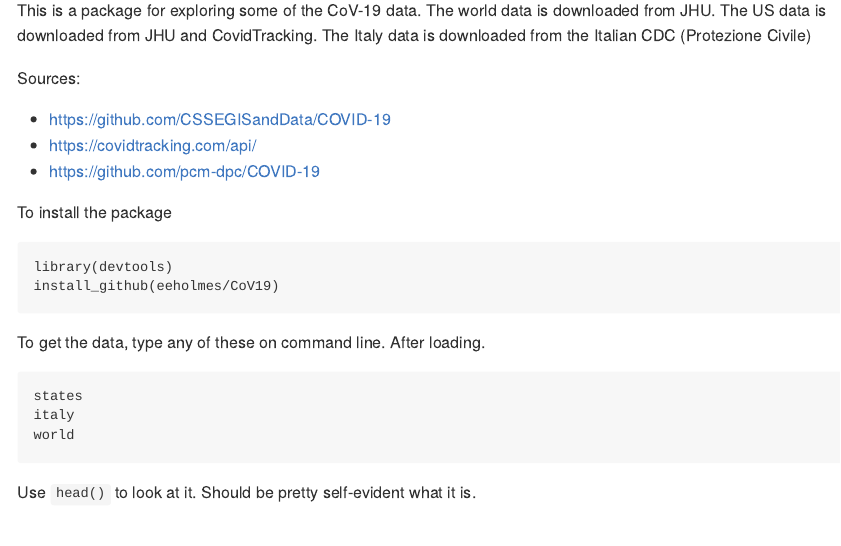
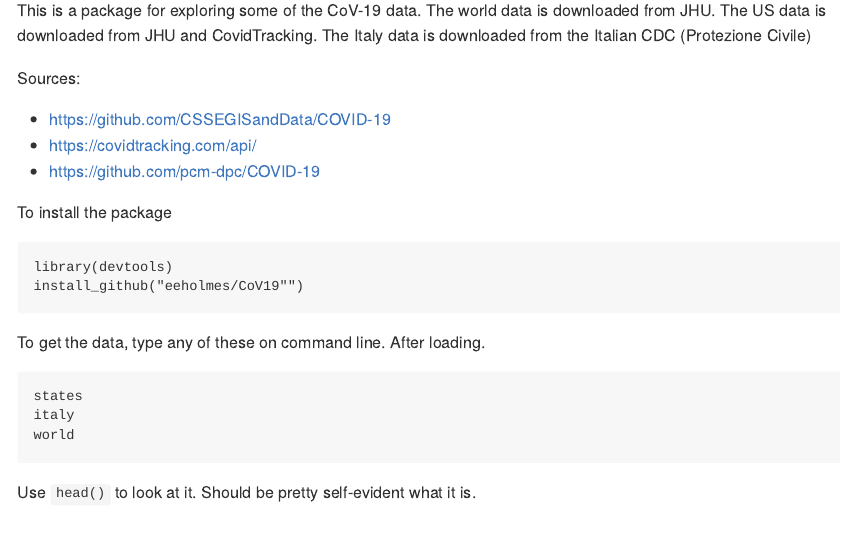
Before and after one commit to titaniumbones/CoV19, an R Markdown document (README.Rmd): the page in a window 1100 px wide, from 150 px down. Rendered offline with R 4.5, knitr and Pandoc, with nearby package versions; the code chunks are not run, so their results and figures are left out.

Commit message:
need " on install_github

````diff
--- a/README.Rmd
+++ b/README.Rmd
@@ -16,7 +16,7 @@ To install the package
 
 ```
 library(devtools)
-install_github(eeholmes/CoV19)
+install_github("eeholmes/CoV19"")
 ```
 
 To get the data, type any of these on command line. After loading.
````
